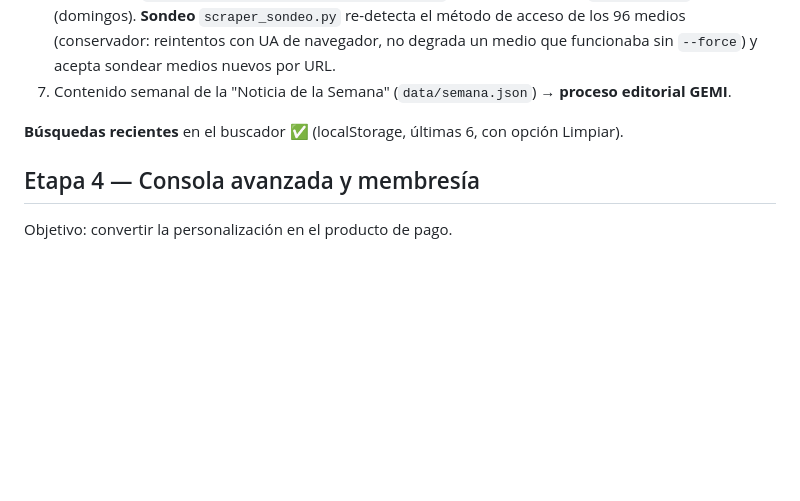
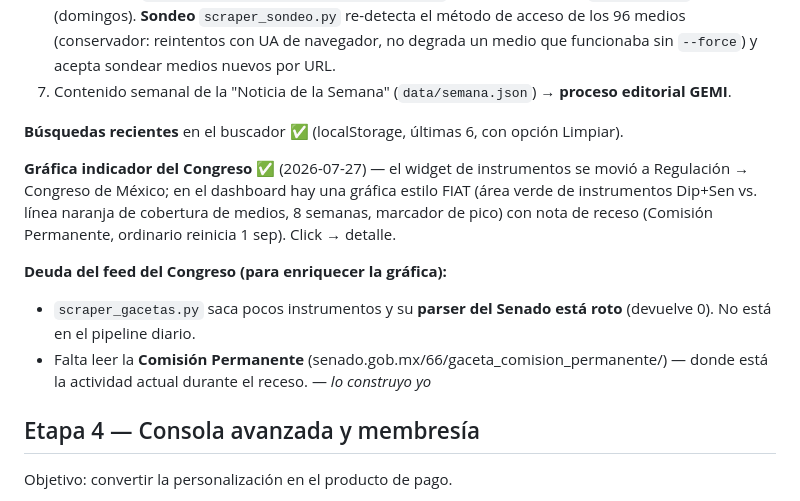
Before and after one commit to gemiscopex/gemi-scope, a Markdown page: ROADMAP.md, the part around the change. Drawn GitHub-style; blank space fills up the shorter version.

Commit message:
docs: grafica del Congreso + deuda del feed de gaceta/Permanente

```diff
--- a/ROADMAP.md
+++ b/ROADMAP.md
@@ -68,6 +68,12 @@ nomenclatura completa `[11]`, Radares como botón pulsante discreto `[19]`.
 
 **Búsquedas recientes** en el buscador ✅ (localStorage, últimas 6, con opción Limpiar).
 
+**Gráfica indicador del Congreso** ✅ (2026-07-27) — el widget de instrumentos se movió a Regulación → Congreso de México; en el dashboard hay una gráfica estilo FIAT (área verde de instrumentos Dip+Sen vs. línea naranja de cobertura de medios, 8 semanas, marcador de pico) con nota de receso (Comisión Permanente, ordinario reinicia 1 sep). Click → detalle.
+
+**Deuda del feed del Congreso (para enriquecer la gráfica):**
+- `scraper_gacetas.py` saca pocos instrumentos y su **parser del Senado está roto** (devuelve 0). No está en el pipeline diario.
+- Falta leer la **Comisión Permanente** (senado.gob.mx/66/gaceta_comision_permanente/) — donde está la actividad actual durante el receso. — *lo construyo yo*
+
 ## Etapa 4 — Consola avanzada y membresía
 
 Objetivo: convertir la personalización en el producto de pago.
```
